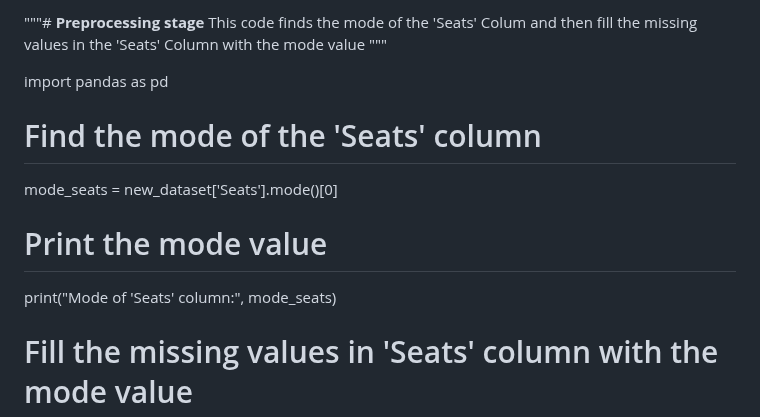
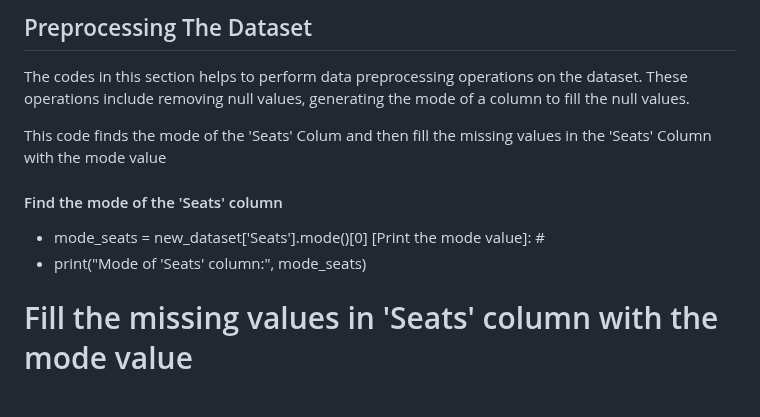
Before and after one commit to MinisterJohn/Second-Hand-Car-Prediction-Using-Random-Forest-Decision-Tree-Linear-Regression-and-XGBoost, a Markdown page: README.md, the part around one of its changes. GitHub-like rendering.

```diff
--- a/README.md
+++ b/README.md
@@ -79,16 +75,14 @@ new_dataset
 
-"""# **Preprocessing stage**
+## Preprocessing The Dataset
+The codes in this section helps to perform data preprocessing operations on the dataset. These operations include removing null values, generating the mode of a column to fill the null values.
+
+[Preprocessing the Seats Column]: #
 This code finds the mode of the 'Seats' Colum and then fill the missing values in the 'Seats' Column with the mode value
-"""
 
-import pandas as pd
-
-
-# Find the mode of the 'Seats' column
-mode_seats = new_dataset['Seats'].mode()[0]
-
-# Print the mode value
-print("Mode of 'Seats' column:", mode_seats)
+#### Find the mode of the 'Seats' column
+- mode_seats = new_dataset['Seats'].mode()[0]
+[Print the mode value]: #
+- print("Mode of 'Seats' column:", mode_seats)
 
 # Fill the missing values in 'Seats' column with the mode value
 new_dataset['Seats'].fillna(mode_seats, inplace=True)
```
Also changed, not shown: other parts of README.md (+7 -11 lines).
